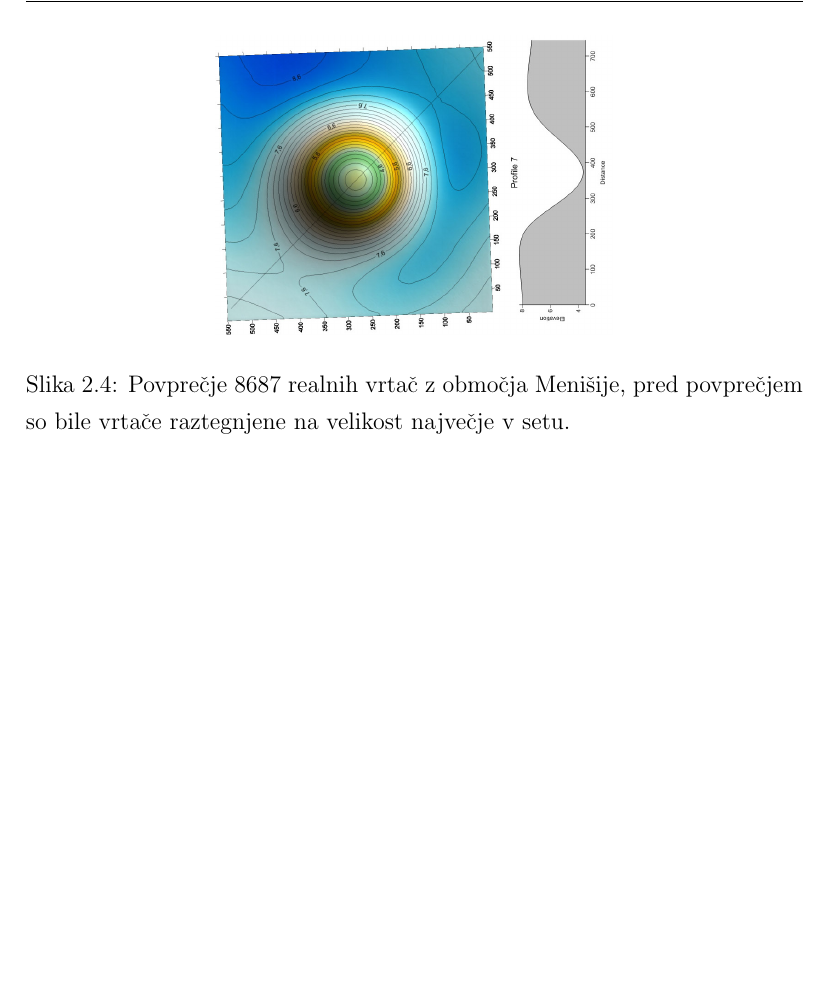
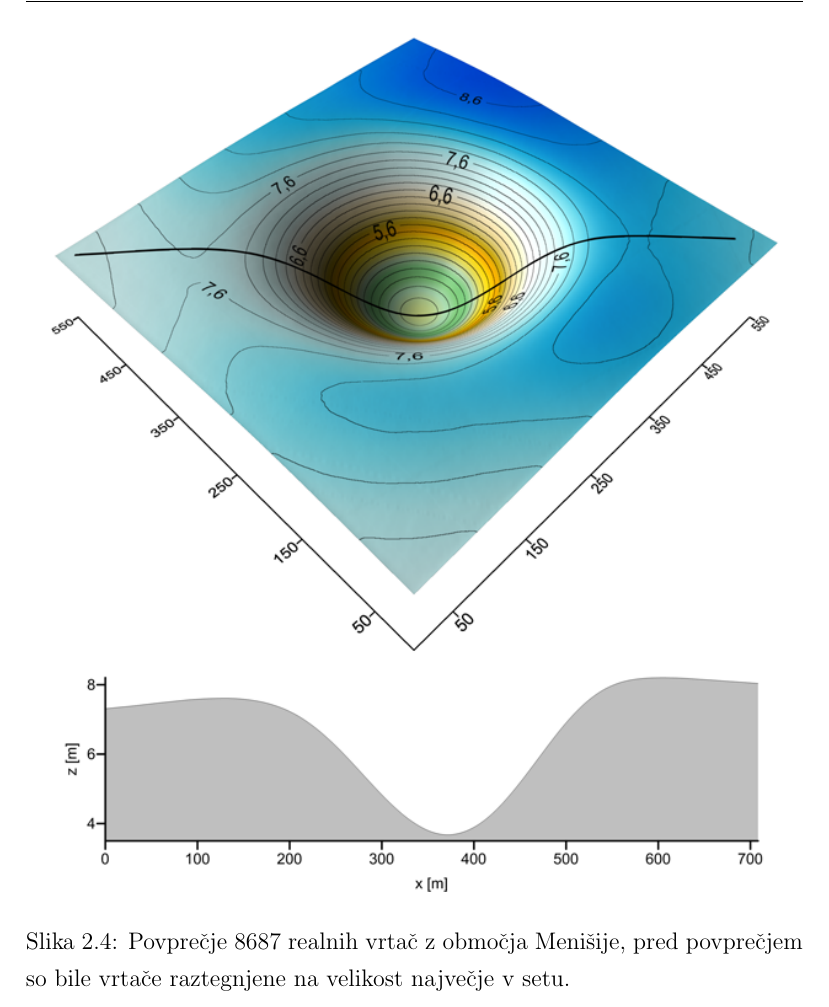
Before and after one commit to rok/Diploma, a LaTeX thesis (Latex/diploma.tex): part of page 6 of 12, cut so that both start at the same text, the shorter picture padded with empty space. Compiled offline with pdfLaTeX.

Commit message:
removed a jpeg, updated pdf

```diff
--- a/Latex/diploma.tex
+++ b/Latex/diploma.tex
@@ -210,7 +210,7 @@ Posamezne realne vrtače zaradi lokalnih pogojev niso simetrične, a zdi se da s
 
 \begin{figure}[H]
   \centering
-  \includegraphics[width=7cm]{slike/vrtaca-menisija}
+  \includegraphics[width=13cm]{slike/menisija-vrtaca}
   \caption{Povprečje 8687 realnih vrtač z območja Menišije, pred povprečjem so bile vrtače raztegnjene na velikost največje v setu.}
   \label{fig:menisija-vrtaca}
 \end{figure}
```
Also changed, not shown: Latex/slike/vrtaca-menisija.jpg (deleted).
